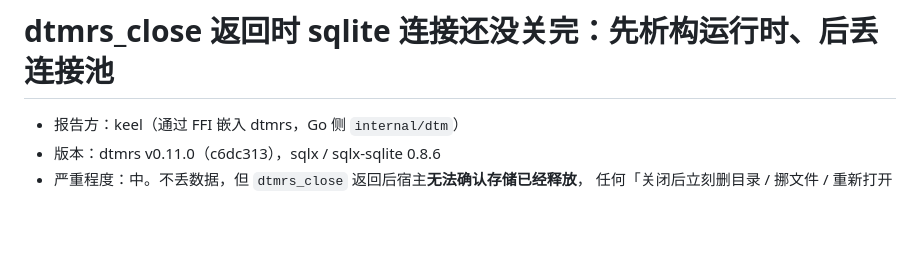
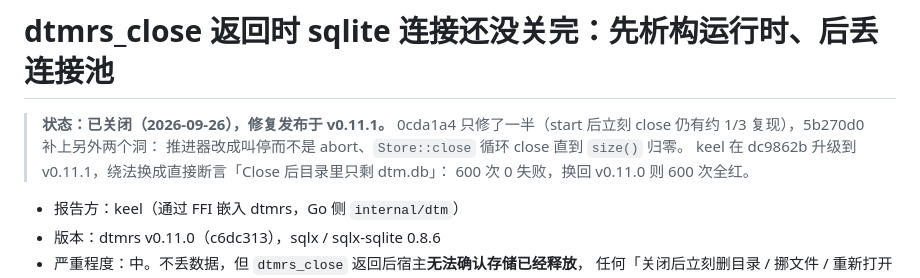
Before and after one commit to jackwangfeng/dtmrs, a Markdown page: docs/issues/2026-09-26-dtmrs_close-不等-sqlite-连接关完.md, the part around the change. Rendered like a GitHub page; blank space fills up the shorter version.

Commit message:
问题单：dtmrs_close 不等 sqlite 连接关完 —— 已在 0.11.1 修复，keel 复核通过，关闭
Co-Authored-By: Claude Opus 5.5 (1M context) <noreply@anthropic.com>

```diff
--- a/docs/issues/2026-09-26-dtmrs_close-不等-sqlite-连接关完.md
+++ b/docs/issues/2026-09-26-dtmrs_close-不等-sqlite-连接关完.md
@@ -1,4 +1,10 @@
 # dtmrs_close 返回时 sqlite 连接还没关完：先析构运行时、后丢连接池
+
+> **状态：已关闭（2026-09-26），修复发布于 v0.11.1。**
+> 0cda1a4 只修了一半（start 后立刻 close 仍有约 1/3 复现），5b270d0 补上另外两个洞：
+> 推进器改成叫停而不是 abort、`Store::close` 循环 close 直到 `size()` 归零。
+> keel 在 dc9862b 升级到 v0.11.1，绕法换成直接断言「Close 后目录里只剩 dtm.db」：
+> 600 次 0 失败，换回 v0.11.0 则 600 次全红。
 
 - 报告方：keel（通过 FFI 嵌入 dtmrs，Go 侧 `internal/dtm`）
 - 版本：dtmrs v0.11.0（c6dc313），sqlx / sqlx-sqlite 0.8.6
```
